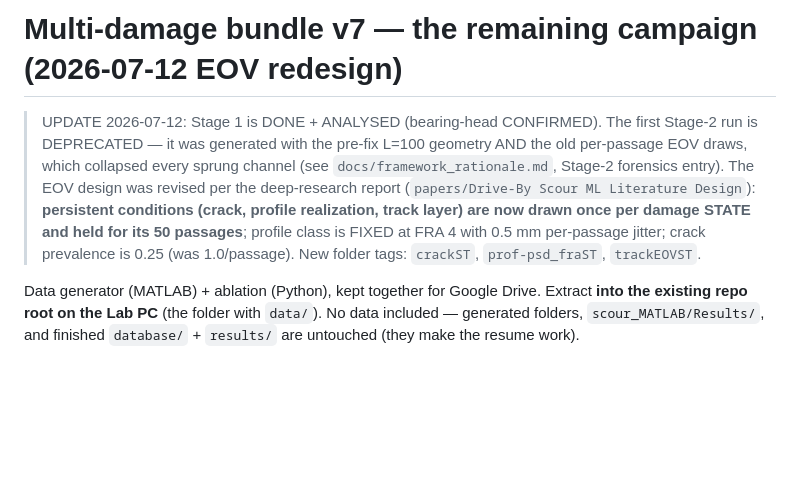
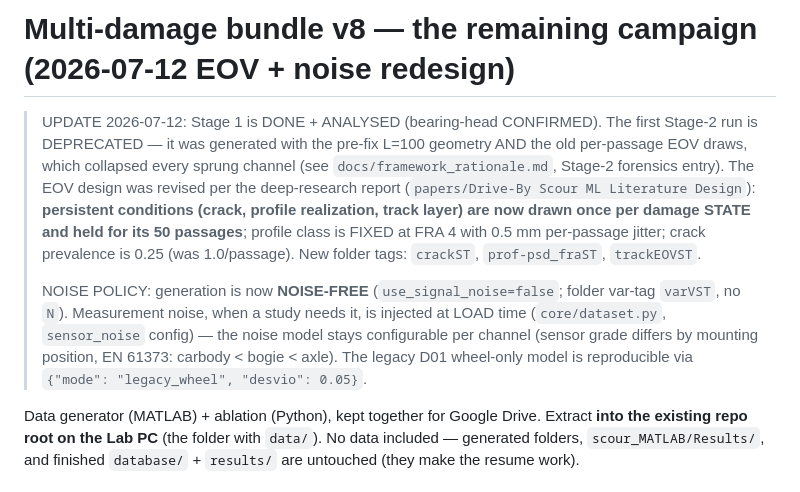
Before and after one commit to gabrielpalves/drive-by-scour-dt, a Markdown page: README_STAGE2.md, the part around one of its changes. GitHub-like rendering; blank space fills up the shorter version.

```diff
--- a/README_STAGE2.md
+++ b/README_STAGE2.md
@@ -1,4 +1,4 @@
-# Multi-damage bundle v7 — the remaining campaign (2026-07-12 EOV redesign)
+# Multi-damage bundle v8 — the remaining campaign (2026-07-12 EOV + noise redesign)
 
 > UPDATE 2026-07-12: Stage 1 is DONE + ANALYSED (bearing-head CONFIRMED).
 > The first Stage-2 run is DEPRECATED — it was generated with the pre-fix
@@ -10,6 +10,13 @@
 > STATE and held for its 50 passages**; profile class is FIXED at FRA 4 with
 > 0.5 mm per-passage jitter; crack prevalence is 0.25 (was 1.0/passage).
 > New folder tags: `crackST`, `prof-psd_fraST`, `trackEOVST`.
+>
+> NOISE POLICY: generation is now **NOISE-FREE** (`use_signal_noise=false`;
+> folder var-tag `varVST`, no `N`). Measurement noise, when a study needs it,
+> is injected at LOAD time (`core/dataset.py`, `sensor_noise` config) — the
+> noise model stays configurable per channel (sensor grade differs by mounting
+> position, EN 61373: carbody < bogie < axle). The legacy D01 wheel-only model
+> is reproducible via `{"mode": "legacy_wheel", "desvio": 0.05}`.
 
 Data generator (MATLAB) + ablation (Python), kept together for Google Drive.
 Extract **into the existing repo root on the Lab PC** (the folder with `data/`).
```
Also changed, not shown: other parts of README_STAGE2.md (+17 -13 lines), docs/framework_rationale.md (+2 -0 lines).
